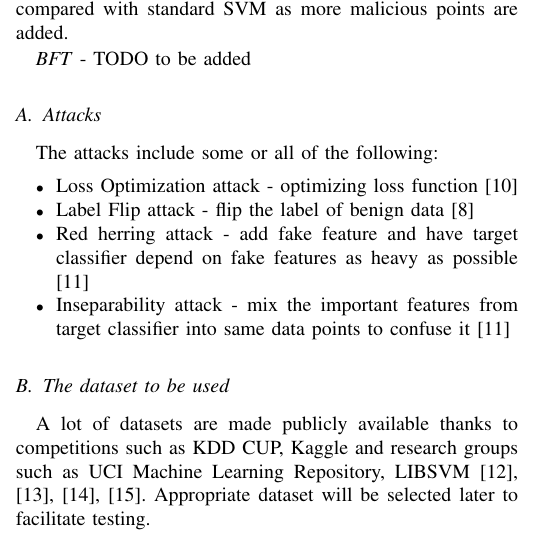
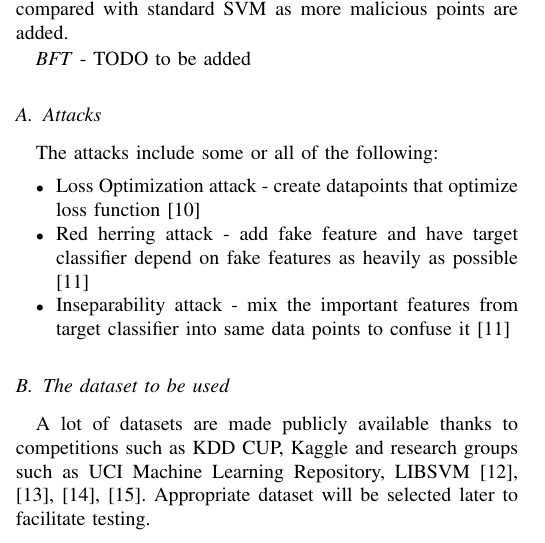
Before and after one commit to xiang7/DistributedSVM, a LaTeX paper (writeup/writeup.tex): part of one column of page 1 of 2, cut so that both start at the same text. Compiled offline with pdfLaTeX.

Commit message:
add task

```diff
--- a/writeup/writeup.tex
+++ b/writeup/writeup.tex
@@ -72,9 +72,8 @@ The evaluation comes in three fold:
 The attacks include some or all of the following:
 
 \begin{itemize}
-\item Loss Optimization attack - optimizing loss function \cite{biggio12}
-\item Label Flip attack - flip the label of benign data \cite{xiao12}
-\item Red herring attack - add fake feature and have target classifier depend on fake features as heavy as possible \cite{newsome06}
+\item Loss Optimization attack - create datapoints that optimize loss function \cite{biggio12}
+\item Red herring attack - add fake feature and have target classifier depend on fake features as heavily as possible \cite{newsome06}
 \item Inseparability attack - mix the important features from target classifier into same data points to confuse it \cite{newsome06}
 \end{itemize}
 
```
Also changed, not shown: README.md.
